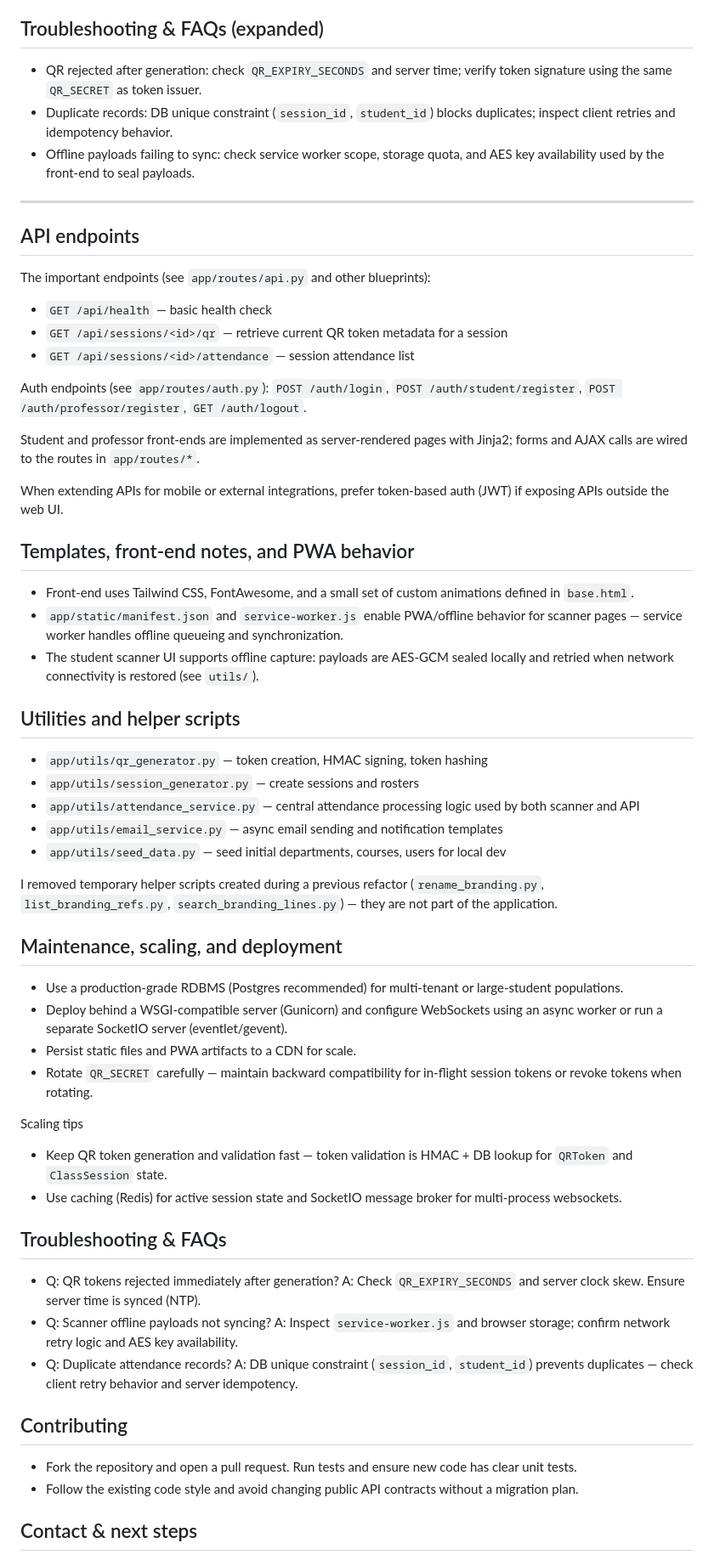
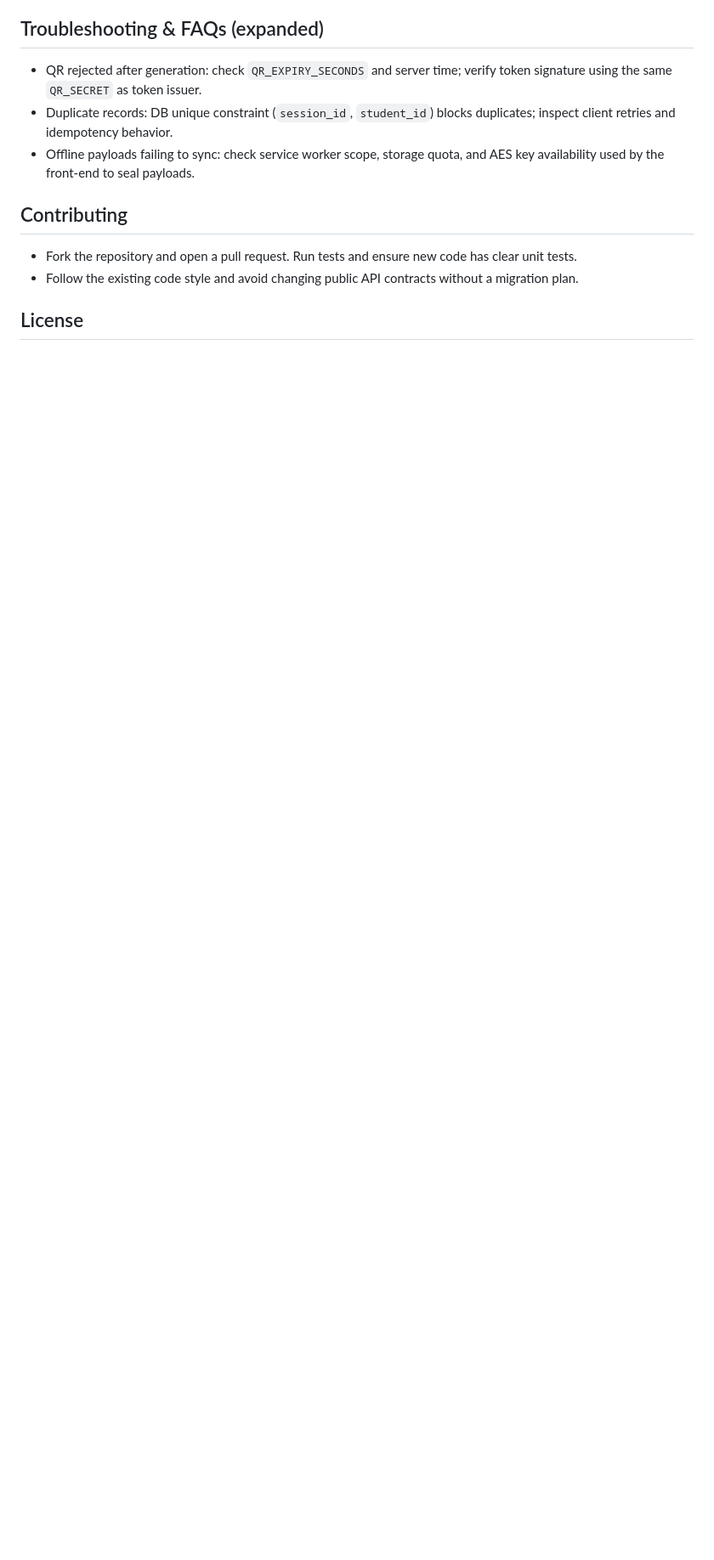
Before and after one commit to Saket8538/QRotation, a Markdown page: README.md, the part around one of its changes. Shown at 85% size. Rendered like a GitHub page; blank space fills up the shorter version.

```diff
--- a/README.md
+++ b/README.md
@@ -341,58 +337,10 @@ Audit & review
 - Duplicate records: DB unique constraint (`session_id`, `student_id`) blocks duplicates; inspect client retries and idempotency behavior.
 - Offline payloads failing to sync: check service worker scope, storage quota, and AES key availability used by the front-end to seal payloads.
 
----
-## API endpoints
-
-The important endpoints (see `app/routes/api.py` and other blueprints):
-
-- `GET /api/health` — basic health check
-- `GET /api/sessions/<id>/qr` — retrieve current QR token metadata for a session
-- `GET /api/sessions/<id>/attendance` — session attendance list
-
-Auth endpoints (see `app/routes/auth.py`): `POST /auth/login`, `POST /auth/student/register`, `POST /auth/professor/register`, `GET /auth/logout`.
-
-Student and professor front-ends are implemented as server-rendered pages with Jinja2; forms and AJAX calls are wired to the routes in `app/routes/*`.
-
-When extending APIs for mobile or external integrations, prefer token-based auth (JWT) if exposing APIs outside the web UI.
-
-## Templates, front-end notes, and PWA behavior
-
-- Front-end uses Tailwind CSS, FontAwesome, and a small set of custom animations defined in `base.html`.
-- `app/static/manifest.json` and `service-worker.js` enable PWA/offline behavior for scanner pages — service worker handles offline queueing and synchronization.
-- The student scanner UI supports offline capture: payloads are AES-GCM sealed locally and retried when network connectivity is restored (see `utils/`).
-
-## Utilities and helper scripts
-
-- `app/utils/qr_generator.py` — token creation, HMAC signing, token hashing
-- `app/utils/session_generator.py` — create sessions and rosters
-- `app/utils/attendance_service.py` — central attendance processing logic used by both scanner and API
-- `app/utils/email_service.py` — async email sending and notification templates
-- `app/utils/seed_data.py` — seed initial departments, courses, users for local dev
-
-I removed temporary helper scripts created during a previous refactor (`rename_branding.py`, `list_branding_refs.py`, `search_branding_lines.py`) — they are not part of the application.
-
-## Maintenance, scaling, and deployment
-
-- Use a production-grade RDBMS (Postgres recommended) for multi-tenant or large-student populations.
-- Deploy behind a WSGI-compatible server (Gunicorn) and configure WebSockets using an async worker or run a separate SocketIO server (eventlet/gevent).
-- Persist static files and PWA artifacts to a CDN for scale.
-- Rotate `QR_SECRET` carefully — maintain backward compatibility for in-flight session tokens or revoke tokens when rotating.
-
-Scaling tips
-- Keep QR token generation and validation fast — token validation is HMAC + DB lookup for `QRToken` and `ClassSession` state.
-- Use caching (Redis) for active session state and SocketIO message broker for multi-process websockets.
-
-## Troubleshooting & FAQs
-
-- Q: QR tokens rejected immediately after generation? A: Check `QR_EXPIRY_SECONDS` and server clock skew. Ensure server time is synced (NTP).
-- Q: Scanner offline payloads not syncing? A: Inspect `service-worker.js` and browser storage; confirm network retry logic and AES key availability.
-- Q: Duplicate attendance records? A: DB unique constraint (`session_id`, `student_id`) prevents duplicates — check client retry behavior and server idempotency.
-
 ## Contributing
 
 - Fork the repository and open a pull request. Run tests and ensure new code has clear unit tests.
 - Follow the existing code style and avoid changing public API contracts without a migration plan.
 
-## Contact & next steps
+## License
 
```
Also changed, not shown: other parts of README.md (+24 -40 lines).
